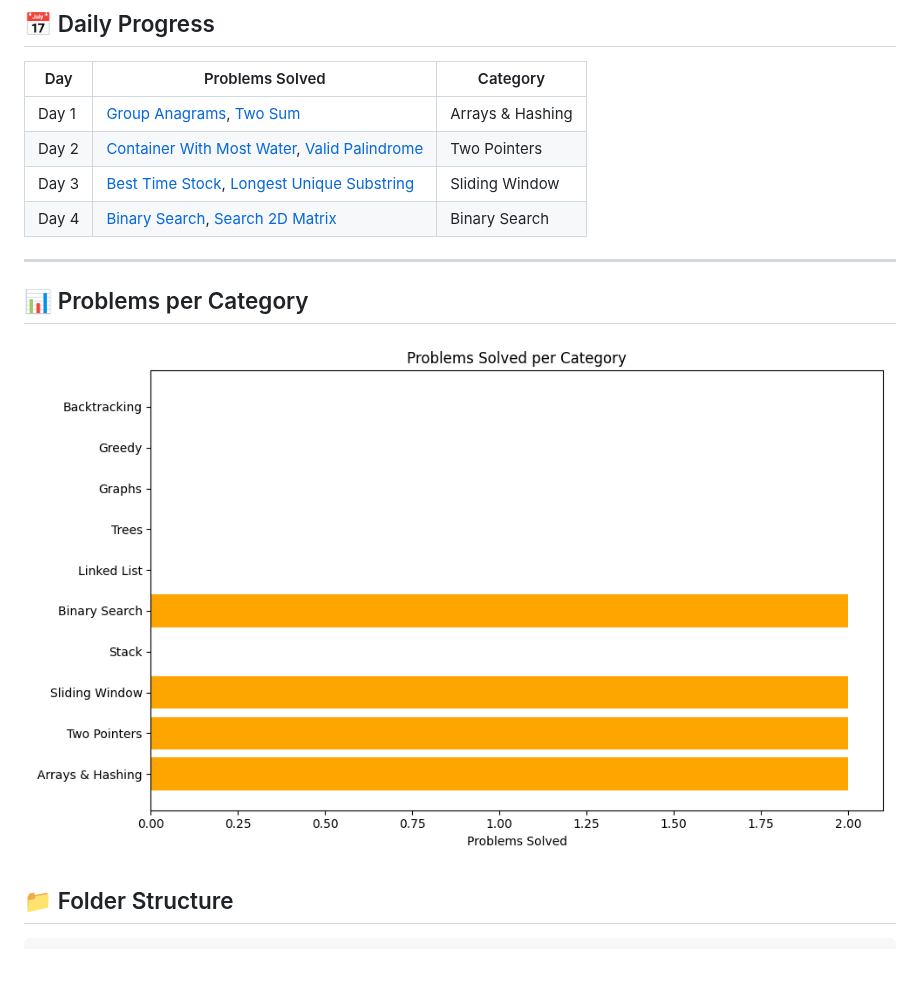
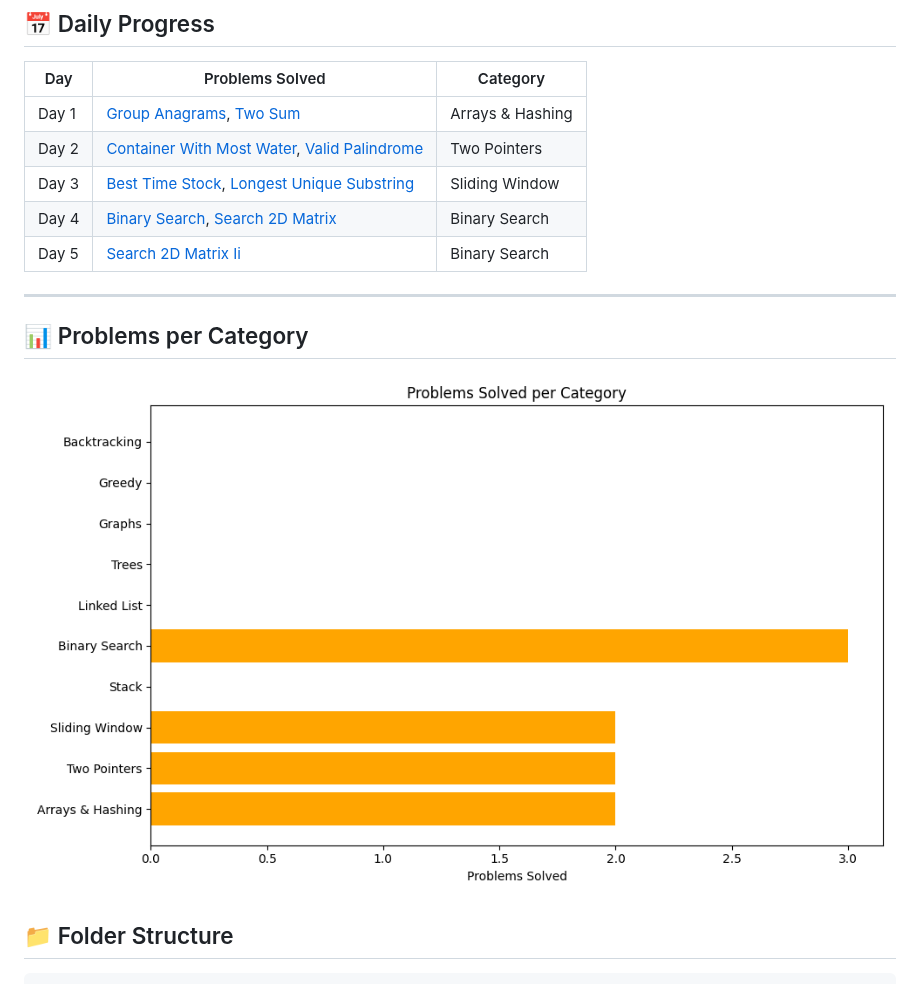
Before and after one commit to YashShelar007/leetcode-dsa-journal, a Markdown page: README.md, the part around the change. Rendered like a GitHub page; pictures changed too: docs/chart.png.

Commit message:
Auto-update README with latest problem progress

```diff
--- a/README.md
+++ b/README.md
@@ -13,6 +13,7 @@ This repository tracks my daily progress solving LeetCode problems. I aim to sol
 | Day 2 | [Container With Most Water](two_pointers/container_with_most_water.py), [Valid Palindrome](two_pointers/valid_palindrome.py) | Two Pointers |
 | Day 3 | [Best Time Stock](sliding_window/best_time_stock.py), [Longest Unique Substring](sliding_window/longest_unique_substring.py) | Sliding Window |
 | Day 4 | [Binary Search](binary_search/binary_search.py), [Search 2D Matrix](binary_search/search_2d_matrix.py) | Binary Search |
+| Day 5 | [Search 2D Matrix Ii](binary_search/search_2d_matrix_ii.py) | Binary Search |
 <!-- AUTO-GENERATED-TABLE-END -->
 
 ---
```
